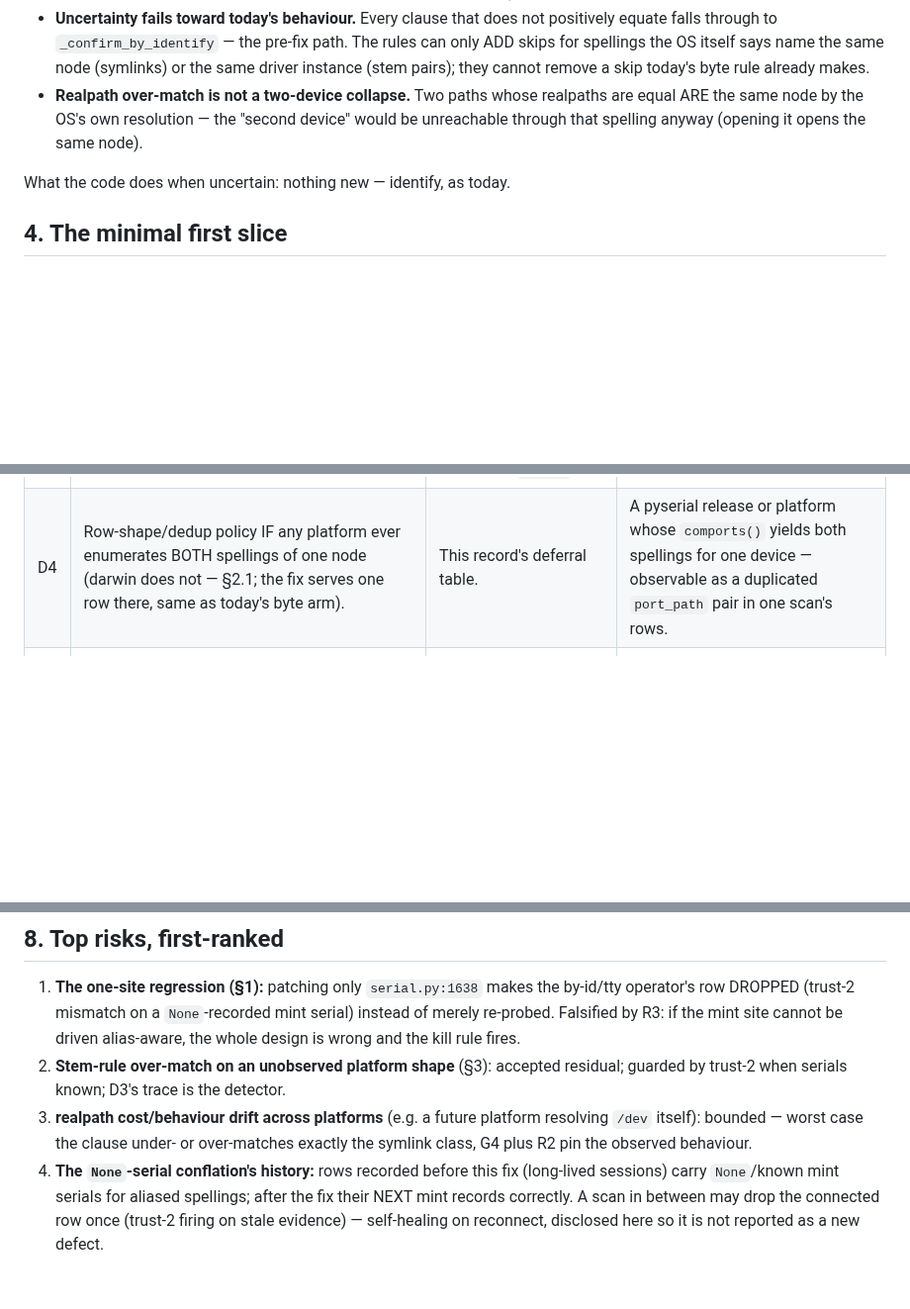
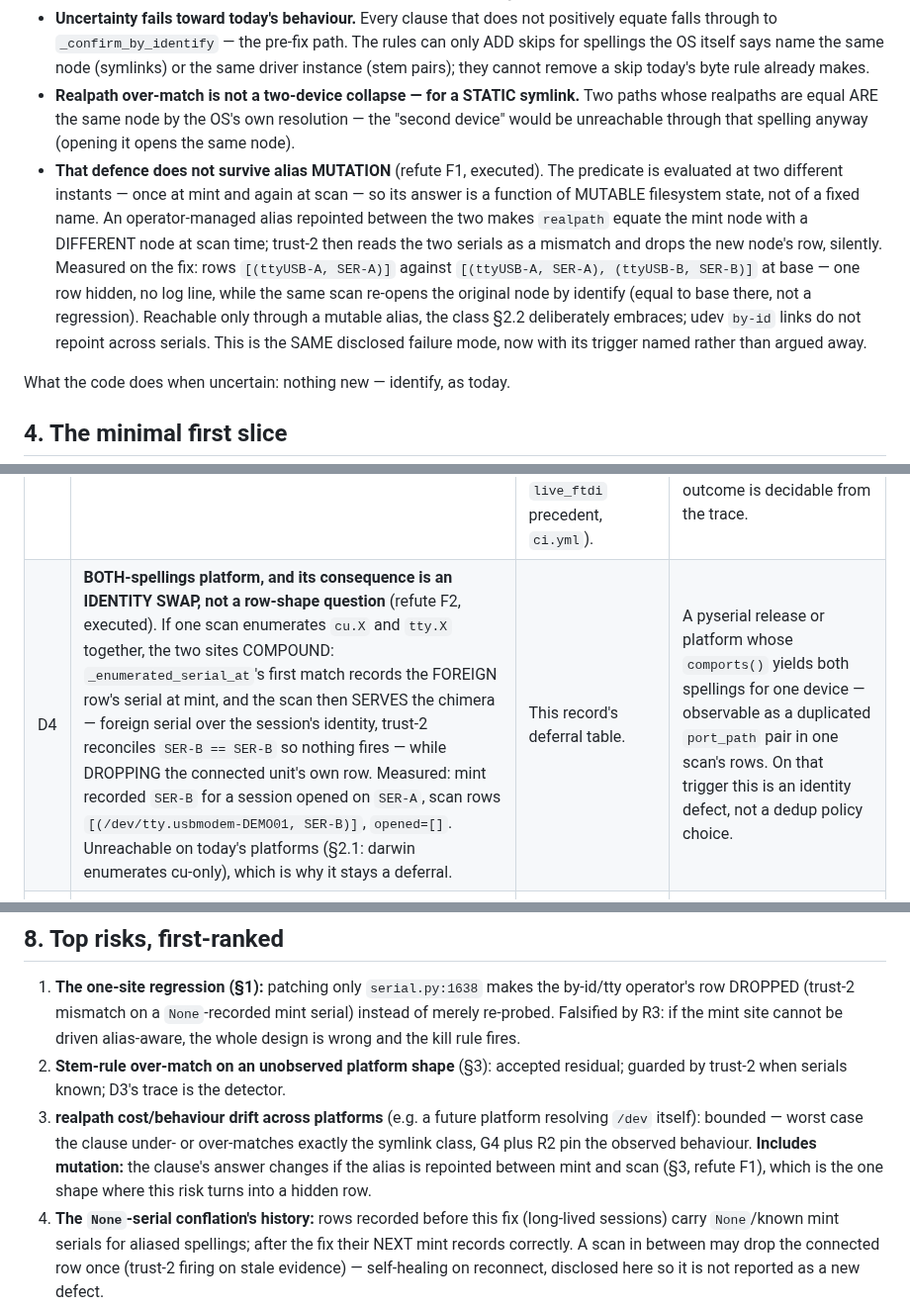
Before and after one commit to madeinoz67/benchweave-sdk, a Markdown page: .claude/deep-review/2026-11-07-392-alias-port-identity-design.md, 3 parts joined by grey strips. Shown at 99% size. GitHub-like rendering; blank space fills up the shorter version.

Commit message:
docs(#392): record the two refute corrections — alias mutation, D4's identity swap
Refute F1 (MEDIUM): §3's realpath defence argued from a STATIC symlink. The
predicate is evaluated at mint and again at scan, so a repointed
operator-managed alias makes realpath equate two different nodes; trust-2
then drops the new node's row silently. Measured: one row hidden versus
base, no log line. Same accepted failure mode, trigger named.

Refute F2 (MEDIUM-LOW): D4's row called a both-spellings platform a
row-shape/dedup question. Executed, the two sites compound into an identity
swap — first-match mint records the foreign serial, the scan serves the
chimera and drops the connected unit's own row. Unreachable today, but the
consequence clause now says what it is.

Refute F3/F4 deferred (unpinned serial-less alias arm; empty-stem probe,
unreachable). F5-F8 nulls recorded by the lane.

```diff
--- a/.claude/deep-review/2026-11-07-392-alias-port-identity-design.md
+++ b/.claude/deep-review/2026-11-07-392-alias-port-identity-design.md
@@ -137,10 +137,23 @@ worst-case; accepted with the following bounds.
   pre-fix path. The rules can only ADD skips for spellings the OS itself
   says name the same node (symlinks) or the same driver instance (stem
   pairs); they cannot remove a skip today's byte rule already makes.
-- **Realpath over-match is not a two-device collapse.** Two paths whose
-  realpaths are equal ARE the same node by the OS's own resolution — the
-  "second device" would be unreachable through that spelling anyway
-  (opening it opens the same node).
+- **Realpath over-match is not a two-device collapse — for a STATIC
+  symlink.** Two paths whose realpaths are equal ARE the same node by the
+  OS's own resolution — the "second device" would be unreachable through
+  that spelling anyway (opening it opens the same node).
+- **That defence does not survive alias MUTATION** (refute F1, executed).
+  The predicate is evaluated at two different instants — once at mint and
+  again at scan — so its answer is a function of MUTABLE filesystem state,
+  not of a fixed name. An operator-managed alias repointed between the two
+  makes `realpath` equate the mint node with a DIFFERENT node at scan time;
+  trust-2 then reads the two serials as a mismatch and drops the new node's
+  row, silently. Measured on the fix: rows `[(ttyUSB-A, SER-A)]` against
+  `[(ttyUSB-A, SER-A), (ttyUSB-B, SER-B)]` at base — one row hidden, no log
+  line, while the same scan re-opens the original node by identify (equal to
+  base there, not a regression). Reachable only through a mutable alias, the
+  class §2.2 deliberately embraces; udev `by-id` links do not repoint across
+  serials. This is the SAME disclosed failure mode, now with its trigger
+  named rather than argued away.
 
 What the code does when uncertain: nothing new — identify, as today.
 
@@ -172,7 +185,7 @@ the main gateway repo's `.claude/deep-review/README.md`):
 | D1 | The FTDI lane's byte-identical shape: `discover_ftdi_devices`' `connected_url` compare (`ftdi.py:1970`) has the same byte-equality posture over `ftdi://` URL spellings (index/serial/description forms). | This record's deferral table; NOT filed as a new gateway issue (it may be empty — the #589 canonical-URL fold may already normalize). | A fixture or operator trace showing a connected-era FTDI scan opening a candidate whose URL is a re-spelling of `connected_url`. Disclosed weak form: subject inspectable (the trace), firing needs someone to look. |
 | D2 | Windows `\\.\COM10` vs `COM10` spelling (documented Windows arcana for ports ≥ 10; pyserial accepts both, byte-compare misses). Not covered: adding a fourth clause without any Windows-hardware evidence would be the heuristic-without-evidence this design refuses. | This record's deferral table. | An operator report or a Windows CI-able fixture exhibiting that spelling class re-probing. |
 | D3 | Live-bench verification of the darwin stem pairing and by-id resolution against real adapters (the platform invariants in §2 are argued from OS structure plus this machine's `/dev`; no hardware CI exists here). | This record's deferral table; a `live_*`-marker arm is the natural vehicle if taken (CI-deselected, bench-run — the `live_ftdi` precedent, `ci.yml`). | A live bench scan trace showing either (a) a skip that omitted a genuinely different device, or (b) an open of an alias-spelled connected port. Either outcome is decidable from the trace. |
-| D4 | Row-shape/dedup policy IF any platform ever enumerates BOTH spellings of one node (darwin does not — §2.1; the fix serves one row there, same as today's byte arm). | This record's deferral table. | A pyserial release or platform whose `comports()` yields both spellings for one device — observable as a duplicated `port_path` pair in one scan's rows. |
+| D4 | **BOTH-spellings platform, and its consequence is an IDENTITY SWAP, not a row-shape question** (refute F2, executed). If one scan enumerates `cu.X` and `tty.X` together, the two sites COMPOUND: `_enumerated_serial_at`'s first match records the FOREIGN row's serial at mint, and the scan then SERVES the chimera — foreign serial over the session's identity, trust-2 reconciles `SER-B == SER-B` so nothing fires — while DROPPING the connected unit's own row. Measured: mint recorded `SER-B` for a session opened on `SER-A`, scan rows `[(/dev/tty.usbmodem-DEMO01, SER-B)]`, `opened=[]`. Unreachable on today's platforms (§2.1: darwin enumerates cu-only), which is why it stays a deferral. | This record's deferral table. | A pyserial release or platform whose `comports()` yields both spellings for one device — observable as a duplicated `port_path` pair in one scan's rows. On that trigger this is an identity defect, not a dedup policy choice. |
 | D5 | A user-guide note on alias spellings in discovery (no `cu/tty`/`by-id` mention exists in `user_guide/plugin-sdk.qmd` today — grep-verified; behaviour is host-side and self-explaining in the row's `port_path`). | This record's deferral table. | Disclosed weak/judgement form: an operator question on the tracker about which spelling to pass as `--device`. |
 
 ## 5. The measurable proof — acceptance rule pre-committed
@@ -301,7 +314,9 @@ are the OS's own built-ins, not this install's bench devices.
 3. **realpath cost/behaviour drift across platforms** (e.g. a future
    platform resolving `/dev` itself): bounded — worst case the clause
    under- or over-matches exactly the symlink class, G4 plus R2 pin the
-   observed behaviour.
+   observed behaviour. **Includes mutation:** the clause's answer changes
+   if the alias is repointed between mint and scan (§3, refute F1), which
+   is the one shape where this risk turns into a hidden row.
 4. **The `None`-serial conflation's history:** rows recorded before this
    fix (long-lived sessions) carry `None`/known mint serials for aliased
    spellings; after the fix their NEXT mint records correctly. A scan in
```
